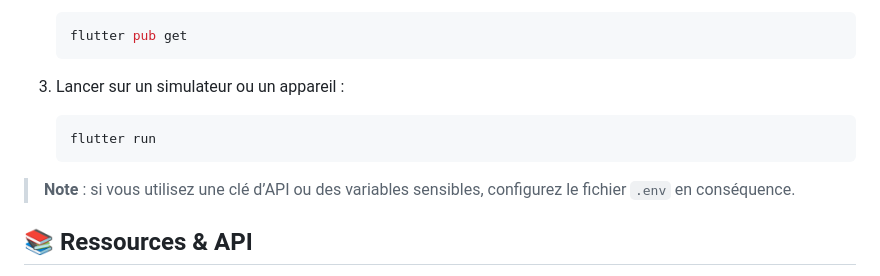
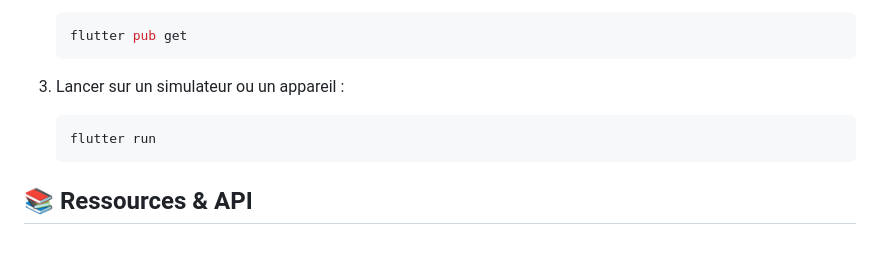
Before and after one commit to ciajudith/countries_app, a Markdown page: README.md, the part around the change. Rendered like a GitHub page; blank space fills up the shorter version.

````diff
--- a/README.md
+++ b/README.md
@@ -85,8 +85,6 @@ UI (écran) ----> CountryDataController (Provider) ----> CountryRemoteDataSource
    flutter run
    ```
 
-> **Note** : si vous utilisez une clé d’API ou des variables sensibles, configurez le fichier `.env` en conséquence.
-
 ## 📚 Ressources & API
 
 * **REST Countries** : [https://restcountries.com/v3.1](https://restcountries.com/v3.1) (récupération des données de chaque pays)
````
